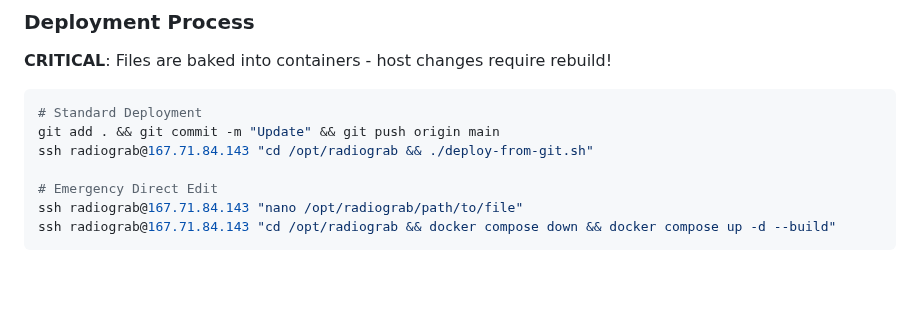
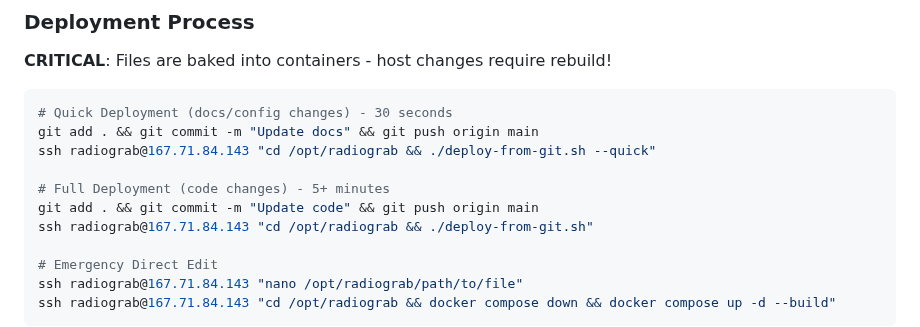
Before and after one commit to catsplus/radiograb, a Markdown page: CLAUDE.md, the part around the change. Drawn GitHub-style; blank space fills up the shorter version.

Commit message:
Document quick vs full deployment modes
- Quick mode: --quick flag for docs/config (30 seconds)
- Full mode: default for code changes (5+ minutes)
- Clear timing expectations and use cases documented

🤖 Generated with [Claude Code](https://claude.ai/code)

Co-Authored-By: Claude <noreply@anthropic.com>

````diff
--- a/CLAUDE.md
+++ b/CLAUDE.md
@@ -23,8 +23,12 @@ radiograb-housekeeping-1: # Cleanup (every 6 hours)
 **CRITICAL**: Files are baked into containers - host changes require rebuild!
 
 ```bash
-# Standard Deployment
-git add . && git commit -m "Update" && git push origin main
+# Quick Deployment (docs/config changes) - 30 seconds
+git add . && git commit -m "Update docs" && git push origin main
+ssh radiograb@167.71.84.143 "cd /opt/radiograb && ./deploy-from-git.sh --quick"
+
+# Full Deployment (code changes) - 5+ minutes
+git add . && git commit -m "Update code" && git push origin main
 ssh radiograb@167.71.84.143 "cd /opt/radiograb && ./deploy-from-git.sh"
 
 # Emergency Direct Edit
````
